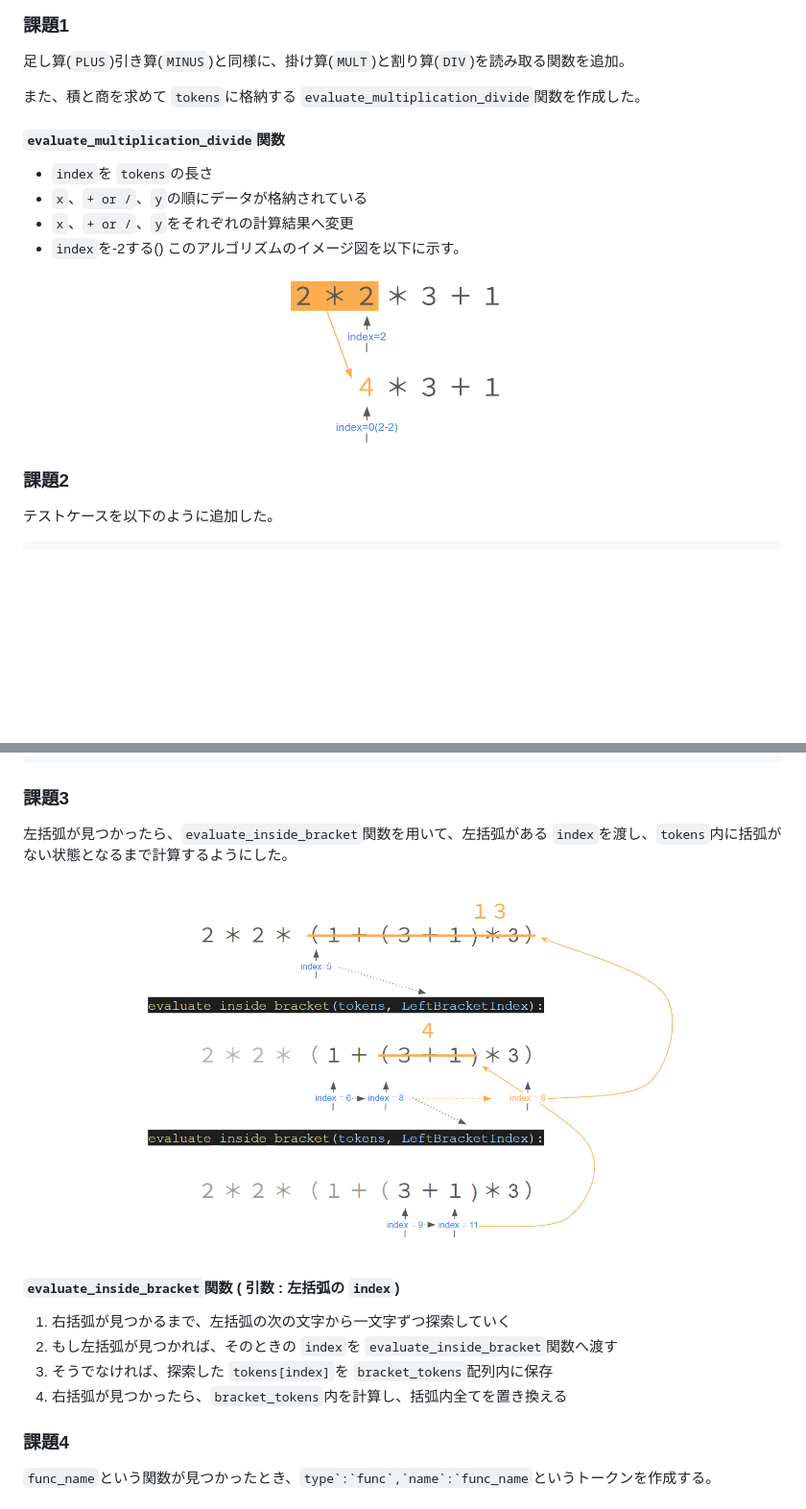
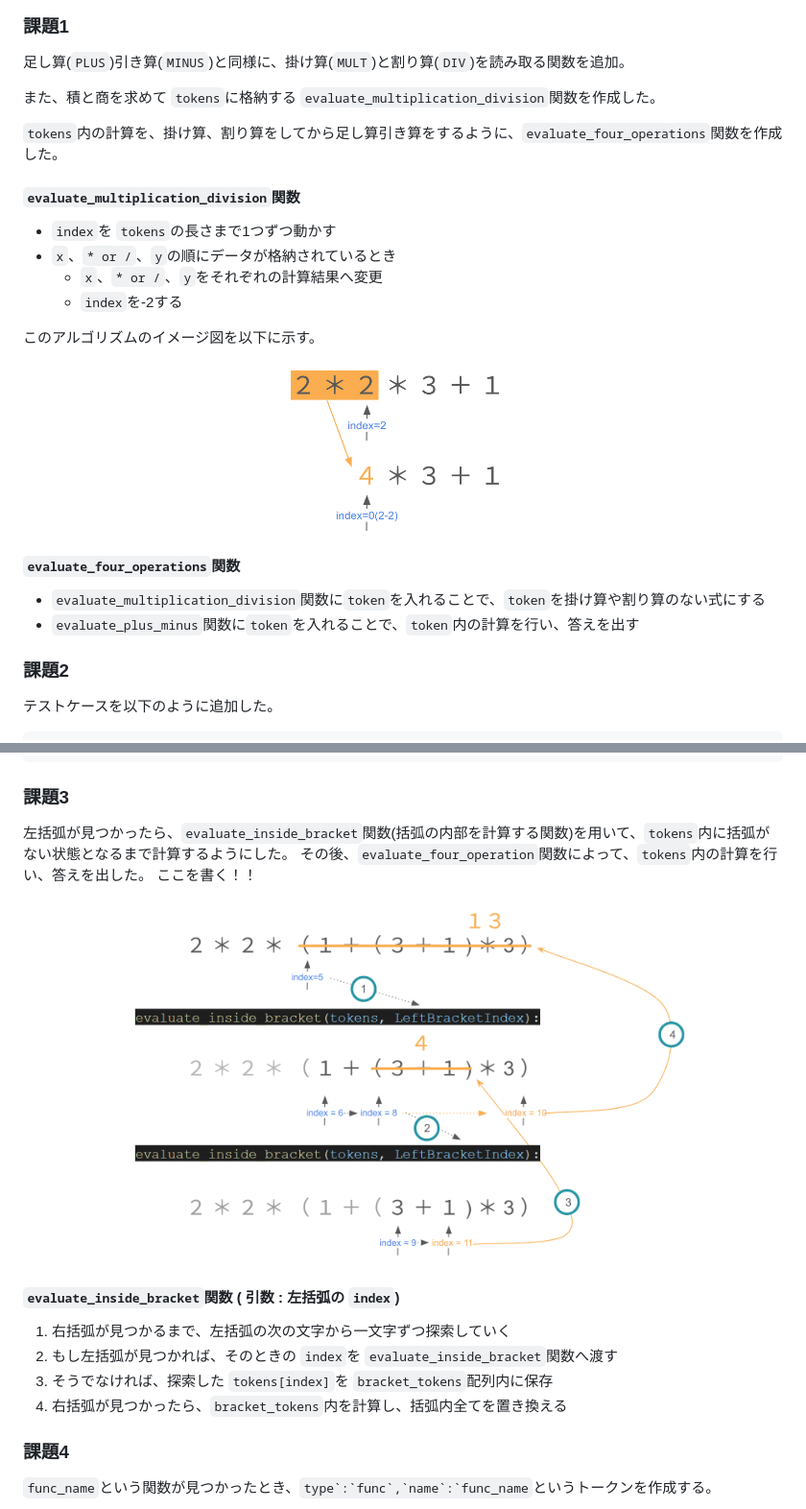
Before and after one commit to Rei-0a/STEP, a Markdown page: 03_ProgrammingTechniques/kadai_design.md, 2 parts joined by grey strips. Shown: that part at 96% size. Drawn GitHub-style; pictures changed too: 03_ProgrammingTechniques/Image/bracket_recursive.png; blank space fills up the shorter version.

Commit message:
change name

```diff
--- a/03_ProgrammingTechniques/kadai_design.md
+++ b/03_ProgrammingTechniques/kadai_design.md
@@ -69,19 +69,26 @@ tokens =
 
 足し算(`PLUS`)引き算(`MINUS`)と同様に、掛け算(`MULT`)と割り算(`DIV`)を読み取る関数を追加。
 
-また、積と商を求めて `tokens`に格納する `evaluate_multiplication_divide`関数を作成した。
+また、積と商を求めて `tokens`に格納する `evaluate_multiplication_division`関数を作成した。
 
-#### `evaluate_multiplication_divide`関数
+`tokens`内の計算を、掛け算、割り算をしてから足し算引き算をするように、`evaluate_four_operations`関数を作成した。
 
-- `index`を `tokens`の長さ
-- `x`、`+ or /`、`y`の順にデータが格納されている
-- `x`、`+ or /`、`y`をそれぞれの計算結果へ変更
-- `index`を-2する()
-  このアルゴリズムのイメージ図を以下に示す。
+#### `evaluate_multiplication_division`関数
+
+- `index`を `tokens`の長さまで1つずつ動かす
+- `x`、`* or /`、`y`の順にデータが格納されているとき
+  - `x`、`* or /`、`y`をそれぞれの計算結果へ変更
+  - `index`を-2する
+
+このアルゴリズムのイメージ図を以下に示す。
 
 <div align="center">
 <img src="Image/mult_func.png" alt="mult_func" width="250"/>
 </div>
+
+#### `evaluate_four_operations`関数
+- `evaluate_multiplication_division`関数に`token`を入れることで、`token`を掛け算や割り算のない式にする
+- `evaluate_plus_minus`関数に`token`を入れることで、`token`内の計算を行い、答えを出す
 
 ### 課題2
 
@@ -109,7 +116,8 @@ test("abs(2-3)+round(234.342)/int(-342)")  # 全関数を用いる
 
 ### 課題3
 
-左括弧が見つかったら、`evaluate_inside_bracket`関数を用いて、左括弧がある `index`を渡し、`tokens`内に括弧がない状態となるまで計算するようにした。
+左括弧が見つかったら、`evaluate_inside_bracket`関数(括弧の内部を計算する関数)を用いて、`tokens`内に括弧がない状態となるまで計算するようにした。
+その後、`evaluate_four_operation`関数によって、`tokens`内の計算を行い、答えを出した。  ここを書く！！
 
 <div align="center">
   <img src="Image/bracket_recursive.png" alt="mult_func" width="600"/>
@@ -121,6 +129,8 @@ test("abs(2-3)+round(234.342)/int(-342)")  # 全関数を用いる
 2. もし左括弧が見つかれば、そのときの `index`を `evaluate_inside_bracket`関数へ渡す
 3. そうでなければ、探索した `tokens[index]`を `bracket_tokens`配列内に保存
 4. 右括弧が見つかったら、`bracket_tokens`内を計算し、括弧内全てを置き換える
+
+
 
 ### 課題4
 
```
Also changed, not shown: 2 other files.
